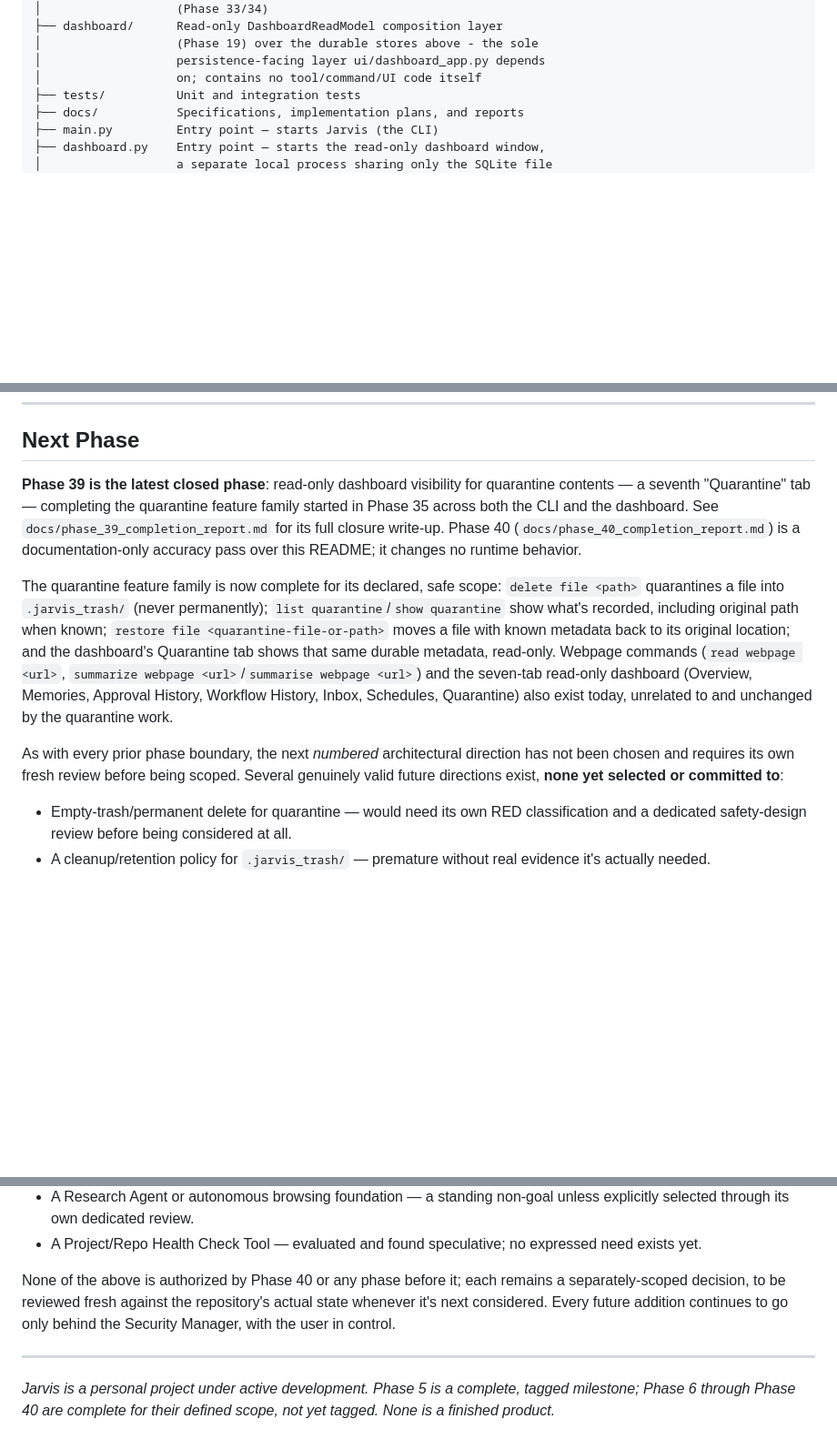
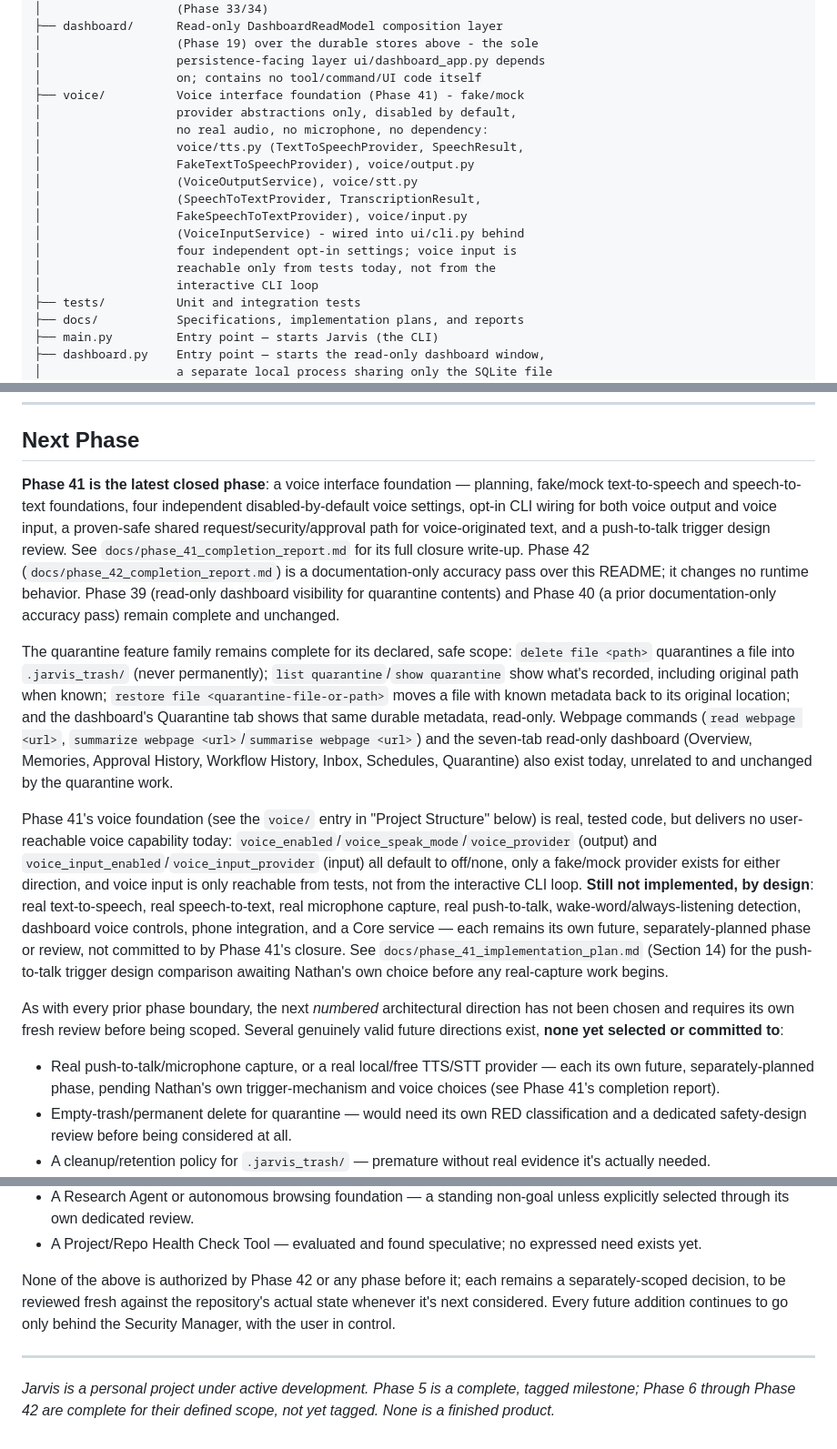
Before and after one commit to hghnathangrainger-create/Jarvis, a Markdown page: README.md, 3 parts joined by grey strips. Shown at 91% size. GitHub-like rendering; blank space fills up the shorter version.

Commit message:
Close Phase 42 documentation accuracy pass

```diff
--- a/README.md
+++ b/README.md
@@ -1123,6 +1123,18 @@ jarvis/
 │                   (Phase 19) over the durable stores above - the sole
 │                   persistence-facing layer ui/dashboard_app.py depends
 │                   on; contains no tool/command/UI code itself
+├── voice/          Voice interface foundation (Phase 41) - fake/mock
+│                   provider abstractions only, disabled by default,
+│                   no real audio, no microphone, no dependency:
+│                   voice/tts.py (TextToSpeechProvider, SpeechResult,
+│                   FakeTextToSpeechProvider), voice/output.py
+│                   (VoiceOutputService), voice/stt.py
+│                   (SpeechToTextProvider, TranscriptionResult,
+│                   FakeSpeechToTextProvider), voice/input.py
+│                   (VoiceInputService) - wired into ui/cli.py behind
+│                   four independent opt-in settings; voice input is
+│                   reachable only from tests today, not from the
+│                   interactive CLI loop
 ├── tests/          Unit and integration tests
 ├── docs/           Specifications, implementation plans, and reports
 ├── main.py         Entry point — starts Jarvis (the CLI)
@@ -1146,12 +1158,15 @@ jarvis/
 
 ## Next Phase
 
-**Phase 39 is the latest closed phase**: read-only dashboard visibility for quarantine contents — a seventh "Quarantine" tab — completing the quarantine feature family started in Phase 35 across both the CLI and the dashboard. See `docs/phase_39_completion_report.md` for its full closure write-up. Phase 40 (`docs/phase_40_completion_report.md`) is a documentation-only accuracy pass over this README; it changes no runtime behavior.
+**Phase 41 is the latest closed phase**: a voice interface foundation — planning, fake/mock text-to-speech and speech-to-text foundations, four independent disabled-by-default voice settings, opt-in CLI wiring for both voice output and voice input, a proven-safe shared request/security/approval path for voice-originated text, and a push-to-talk trigger design review. See `docs/phase_41_completion_report.md` for its full closure write-up. Phase 42 (`docs/phase_42_completion_report.md`) is a documentation-only accuracy pass over this README; it changes no runtime behavior. Phase 39 (read-only dashboard visibility for quarantine contents) and Phase 40 (a prior documentation-only accuracy pass) remain complete and unchanged.
 
-The quarantine feature family is now complete for its declared, safe scope: `delete file <path>` quarantines a file into `.jarvis_trash/` (never permanently); `list quarantine`/`show quarantine` show what's recorded, including original path when known; `restore file <quarantine-file-or-path>` moves a file with known metadata back to its original location; and the dashboard's Quarantine tab shows that same durable metadata, read-only. Webpage commands (`read webpage <url>`, `summarize webpage <url>`/`summarise webpage <url>`) and the seven-tab read-only dashboard (Overview, Memories, Approval History, Workflow History, Inbox, Schedules, Quarantine) also exist today, unrelated to and unchanged by the quarantine work.
+The quarantine feature family remains complete for its declared, safe scope: `delete file <path>` quarantines a file into `.jarvis_trash/` (never permanently); `list quarantine`/`show quarantine` show what's recorded, including original path when known; `restore file <quarantine-file-or-path>` moves a file with known metadata back to its original location; and the dashboard's Quarantine tab shows that same durable metadata, read-only. Webpage commands (`read webpage <url>`, `summarize webpage <url>`/`summarise webpage <url>`) and the seven-tab read-only dashboard (Overview, Memories, Approval History, Workflow History, Inbox, Schedules, Quarantine) also exist today, unrelated to and unchanged by the quarantine work.
+
+Phase 41's voice foundation (see the `voice/` entry in "Project Structure" below) is real, tested code, but delivers no user-reachable voice capability today: `voice_enabled`/`voice_speak_mode`/`voice_provider` (output) and `voice_input_enabled`/`voice_input_provider` (input) all default to off/none, only a fake/mock provider exists for either direction, and voice input is only reachable from tests, not from the interactive CLI loop. **Still not implemented, by design**: real text-to-speech, real speech-to-text, real microphone capture, real push-to-talk, wake-word/always-listening detection, dashboard voice controls, phone integration, and a Core service — each remains its own future, separately-planned phase or review, not committed to by Phase 41's closure. See `docs/phase_41_implementation_plan.md` (Section 14) for the push-to-talk trigger design comparison awaiting Nathan's own choice before any real-capture work begins.
 
 As with every prior phase boundary, the next *numbered* architectural direction has not been chosen and requires its own fresh review before being scoped. Several genuinely valid future directions exist, **none yet selected or committed to**:
 
+- Real push-to-talk/microphone capture, or a real local/free TTS/STT provider — each its own future, separately-planned phase, pending Nathan's own trigger-mechanism and voice choices (see Phase 41's completion report).
 - Empty-trash/permanent delete for quarantine — would need its own RED classification and a dedicated safety-design review before being considered at all.
 - A cleanup/retention policy for `.jarvis_trash/` — premature without real evidence it's actually needed.
 - A scheduler schema/type foundation — currently blocks scheduled webpage summaries and any additional scheduled action type, since `ScheduleEntry` has no `action_type`/`kind` column, but remains unjustified without a concrete second use case.
@@ -1160,8 +1175,8 @@ As with every prior phase boundary, the next *numbered* architectural direction
 - A Research Agent or autonomous browsing foundation — a standing non-goal unless explicitly selected through its own dedicated review.
 - A Project/Repo Health Check Tool — evaluated and found speculative; no expressed need exists yet.
 
-None of the above is authorized by Phase 40 or any phase before it; each remains a separately-scoped decision, to be reviewed fresh against the repository's actual state whenever it's next considered. Every future addition continues to go only behind the Security Manager, with the user in control.
+None of the above is authorized by Phase 42 or any phase before it; each remains a separately-scoped decision, to be reviewed fresh against the repository's actual state whenever it's next considered. Every future addition continues to go only behind the Security Manager, with the user in control.
 
 ---
 
-*Jarvis is a personal project under active development. Phase 5 is a complete, tagged milestone; Phase 6 through Phase 40 are complete for their defined scope, not yet tagged. None is a finished product.*
+*Jarvis is a personal project under active development. Phase 5 is a complete, tagged milestone; Phase 6 through Phase 42 are complete for their defined scope, not yet tagged. None is a finished product.*
```
Also changed, not shown: docs/phase_42_completion_report.md (added, +93 -0 lines), docs/user_guide.md (+1 -1 lines).
